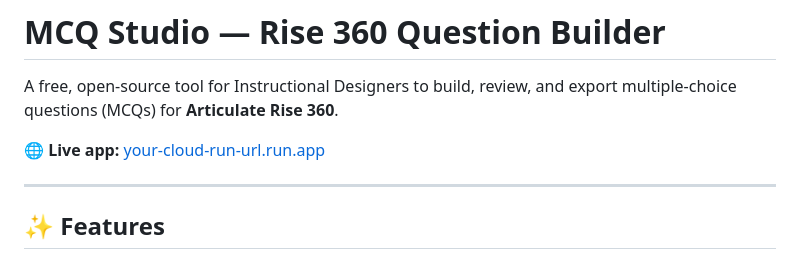
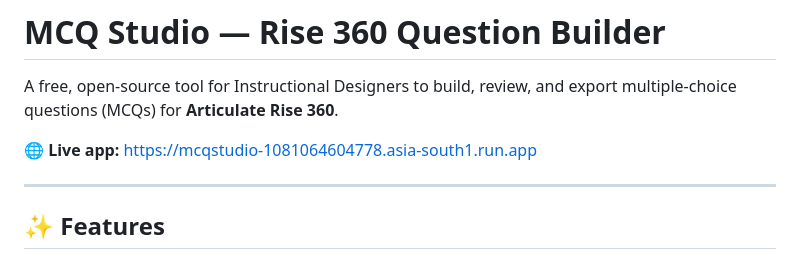
Before and after one commit to linuxsunil/mcq-studio, a Markdown page: README.md, the part around the change. Drawn GitHub-style.

```diff
--- a/README.md
+++ b/README.md
@@ -2,7 +2,7 @@
 
 A free, open-source tool for Instructional Designers to build, review, and export multiple-choice questions (MCQs) for **Articulate Rise 360**.
 
-🌐 **Live app:** [your-cloud-run-url.run.app](https://your-cloud-run-url.run.app)
+🌐 **Live app:** [https://mcqstudio-1081064604778.asia-south1.run.app](https://your-cloud-run-url.run.app)
 
 ---
 
```
